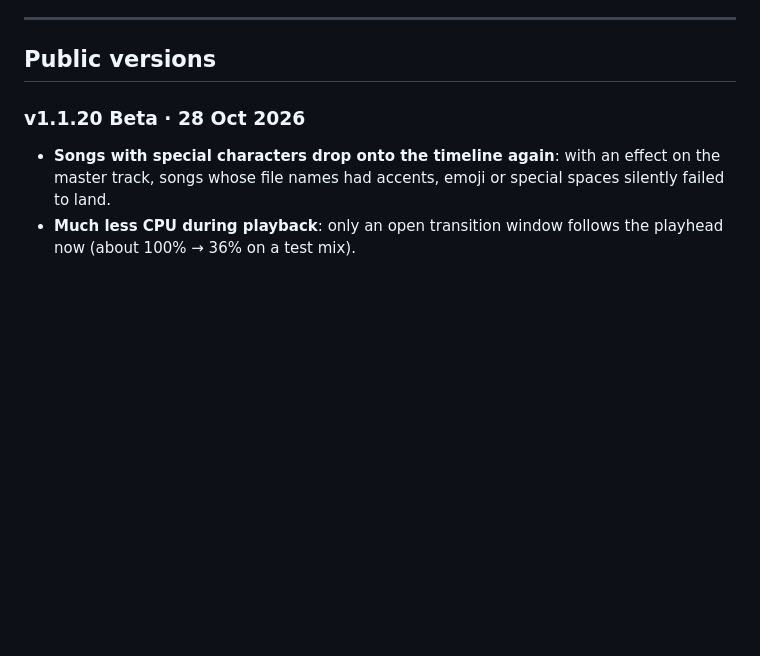
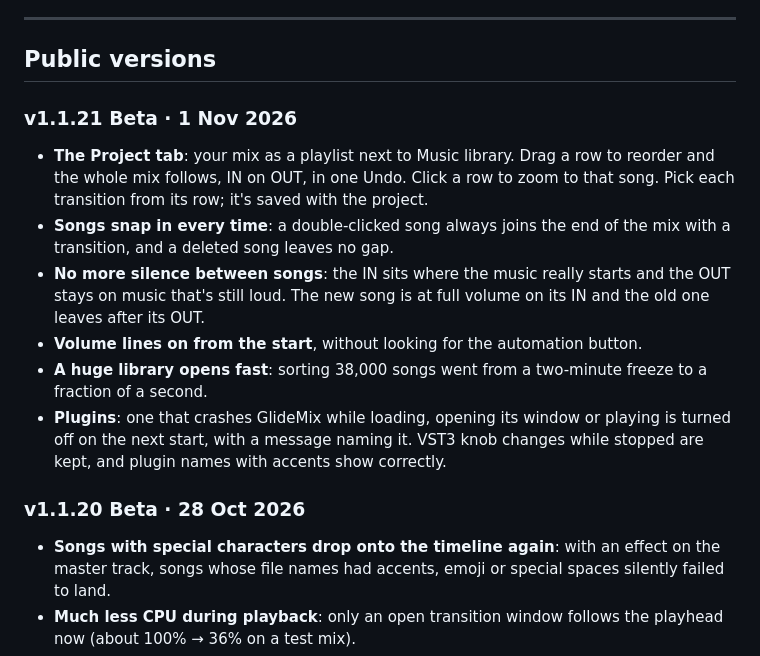
Before and after one commit to cristitm76/glidemix-releases, a Markdown page: CHANGELOG.md, the part around the change. Rendered like a GitHub page; blank space fills up the shorter version.

```diff
--- a/CHANGELOG.md
+++ b/CHANGELOG.md
@@ -7,6 +7,14 @@ Installers and detailed notes for every public version are on the [Releases](../
 ---
 
 ## Public versions
+
+### v1.1.21 Beta · 1 Nov 2026
+- **The Project tab**: your mix as a playlist next to Music library. Drag a row to reorder and the whole mix follows, IN on OUT, in one Undo. Click a row to zoom to that song. Pick each transition from its row; it's saved with the project.
+- **Songs snap in every time**: a double-clicked song always joins the end of the mix with a transition, and a deleted song leaves no gap.
+- **No more silence between songs**: the IN sits where the music really starts and the OUT stays on music that's still loud. The new song is at full volume on its IN and the old one leaves after its OUT.
+- **Volume lines on from the start**, without looking for the automation button.
+- **A huge library opens fast**: sorting 38,000 songs went from a two-minute freeze to a fraction of a second.
+- **Plugins**: one that crashes GlideMix while loading, opening its window or playing is turned off on the next start, with a message naming it. VST3 knob changes while stopped are kept, and plugin names with accents show correctly.
 
 ### v1.1.20 Beta · 28 Oct 2026
 - **Songs with special characters drop onto the timeline again**: with an effect on the master track, songs whose file names had accents, emoji or special spaces silently failed to land.
```
Also changed, not shown: README.md (+10 -0 lines), assets/project-tab.jpg (added).
